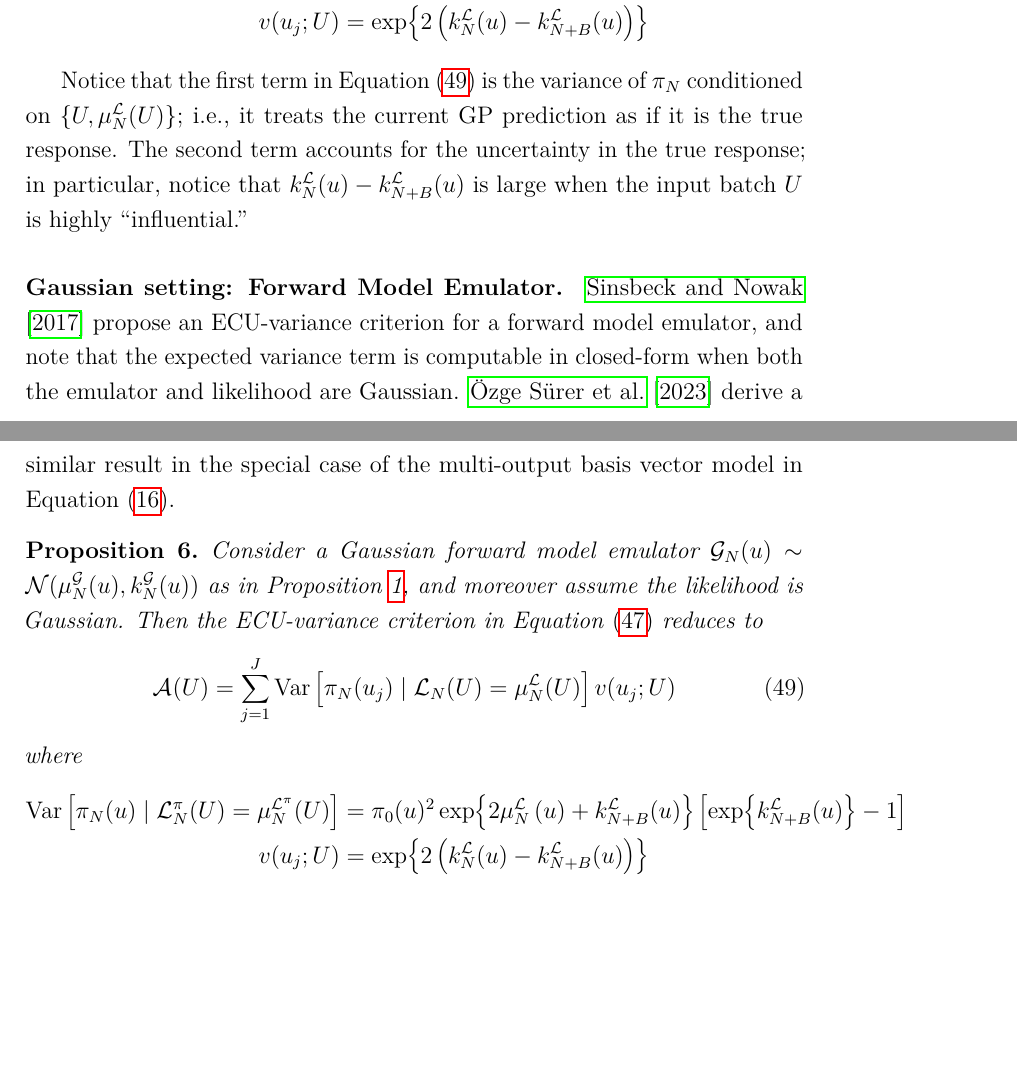
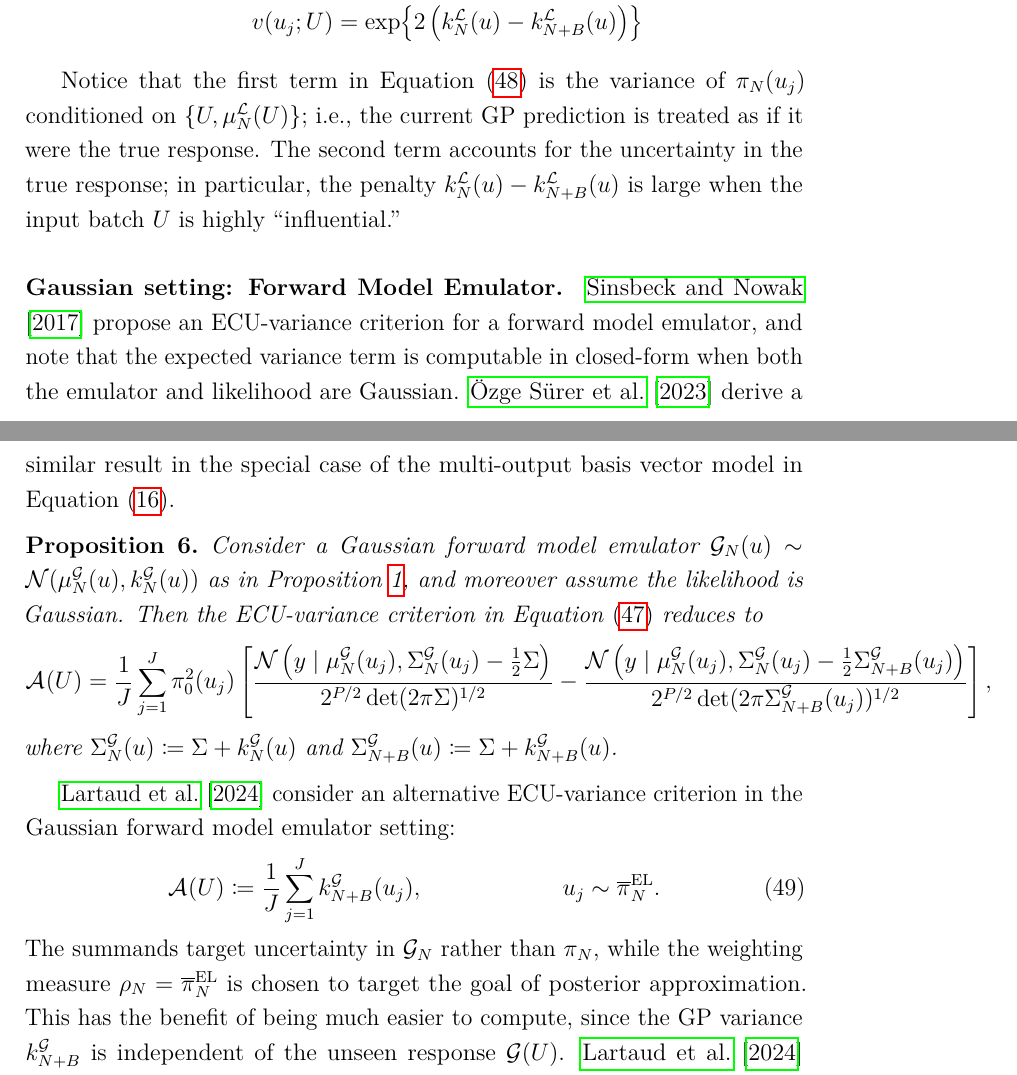
Before and after one commit to arob5/Bayesian-inference-with-surrogates, a LaTeX document (papers/prob_surrogates_review.tex): two parts of pages 43 and 44 of 92, joined at a grey line, cut so that both start at the same text, the shorter picture padded with empty space. Compiled offline with pdfLaTeX.

Commit message:
More progress on sequential design section.

```diff
--- a/papers/prob_surrogates_review.tex
+++ b/papers/prob_surrogates_review.tex
@@ -1502,7 +1501,7 @@ as in \Cref{prop:llik-em-Gaussian}. Then the ECU-variance criterion in \Cref{eq:
 \end{equation}
 where
 \begin{align*}
-\Var\left[\postEm(\Par) \given \lpostEm(\parMat) = \emMean[\Ndesign]{\lpost}(\parMat) \right]
+\Var\left[\postEm(\Par) \given \llikEm(\parMat) = \emMean[\Ndesign]{\llik}(\parMat) \right]
 &= \priorDens(\Par)^2 \Exp{2\emMean[\Ndesign]{\llik}\left(\Par\right) + \emKer[\Naugment]{\llik}(\Par)}
 \left[\Exp{\emKer[\Naugment]{\llik}(\Par)} - 1 \right] \\
 \varInflation(\Par_j; \parMat)
@@ -1510,9 +1509,9 @@ where
 \end{align*}
 \end{prop}
 
-Notice that the first term in \Cref{eq:acq-intvar-saa-ldens} is the variance of $\postEm[\Ndesign]$ conditioned on
-$\{\parMat, \emMean[\Ndesign]{\llik}(\parMat)\}$; i.e., it treats the current GP prediction as if it is the true response.
-The second term accounts for the uncertainty in the true response; in particular, notice that
+Notice that the first term in \Cref{eq:acq-intvar-saa-ldens} is the variance of $\postEm[\Ndesign](\Par_j)$ conditioned on
+$\{\parMat, \emMean[\Ndesign]{\llik}(\parMat)\}$; i.e., the current GP prediction is treated as if it were the true response.
+The second term accounts for the uncertainty in the true response; in particular, the penalty
 $\emKer[\Ndesign]{\llik}(\Par) - \emKer[\Naugment]{\llik}(\Par)$ is large when the input batch $\parMat$ is highly
 ``influential.''
 
@@ -1528,29 +1527,27 @@ Consider a Gaussian forward model emulator
 $\fwdEm[\Ndesign](\Par) \sim \Gaussian(\emMean[\Ndesign]{\fwd}(\Par), \emKer[\Ndesign]{\fwd}(\Par))$
 as in \Cref{prop:fwd-em-Gaussian}, and moreover assume the likelihood is Gaussian.
 Then the ECU-variance criterion in \Cref{eq:acq-intvar-saa} reduces to
-\begin{equation}
-\acq[](\parMat) =
-\sum_{j=1}^{J} \Var\left[\postEm(\Par_j) \given \llikEm(\parMat) = \emMean[\Ndesign]{\llik}(\parMat) \right] \varInflation(\Par_j; \parMat)
-\label{eq:acq-intvar-saa-ldens}
-\end{equation}
-where
-\begin{align*}
-\Var\left[\postEm(\Par) \given \lpostEm(\parMat) = \emMean[\Ndesign]{\lpost}(\parMat) \right]
-&= \priorDens(\Par)^2 \Exp{2\emMean[\Ndesign]{\llik}\left(\Par\right) + \emKer[\Naugment]{\llik}(\Par)}
-\left[\Exp{\emKer[\Naugment]{\llik}(\Par)} - 1 \right] \\
-\varInflation(\Par_j; \parMat)
-&= \Exp{2\left(\emKer[\Ndesign]{\llik}(\Par) - \emKer[\Naugment]{\llik}(\Par)\right)}
-\end{align*}
+\begin{align*}
+\acq[](\parMat) = \frac{1}{J}
+\sum_{j=1}^{J} \priorDens^2(\Par_j) \left[\frac{\Gaussian\left(\obs \given \emMean{\fwd}(\Par_j), \CovComb(\Par_j) - \frac{1}{2}\likPar \right)}{2^{\dimObs/2} \det(2\pi \likPar)^{1/2}} -
+\frac{\Gaussian\left(\obs \given \emMean{\fwd}(\Par_j), \CovComb(\Par_j) - \frac{1}{2}\CovComb[\Naugment](\Par_j) \right)}{2^{\dimObs/2} \det(2\pi \CovComb[\Naugment](\Par_j))^{1/2}} \right],
+\end{align*}
+where $\CovComb(\Par) \Def \likPar + \emKer{\fwd}(\Par)$ and $\CovComb[\Naugment](\Par) \Def \likPar + \emKer[\Naugment]{\fwd}(\Par)$.
+\label{eq:acq-intvar-saa-fwd}
 \end{prop}
 
-
-
-
-
-
-
-
-
+\citet{weightedIVAR} consider an alternative ECU-variance criterion in the Gaussian forward model emulator setting:
+\begin{align}
+&\acq[](\parMat) \Def \frac{1}{J}
+\sum_{j=1}^{J} \emKer[\Naugment]{\fwd}(\Par_j),
+&&\Par_j \sim \postApproxNormMarg.
+ \label{eq:acq-intvar-lartaud}
+\end{align}
+The summands target uncertainty in $\fwdEm[\Ndesign]$ rather than $\postEm[\Ndesign]$, while the weighting measure
+$\weightDens = \postApproxNormMarg$ is chosen to target the goal of posterior approximation. This has the
+benefit of being much easier to compute, since the GP variance $\emKer[\Naugment]{\fwd}$ is independent of the
+unseen response $\fwd(\parMat)$. \citet{weightedIVAR} establish asymptotic convergence results for this criterion
+using the stepwise uncertainty reduction framework \citep{BectSUR}.
 
 \subsection{Batch Design Strategies}
 \subsubsection{Multipoint Optimization}
```
Also changed, not shown: papers/prob_surrogates_review.tex (15 more changed lines).
